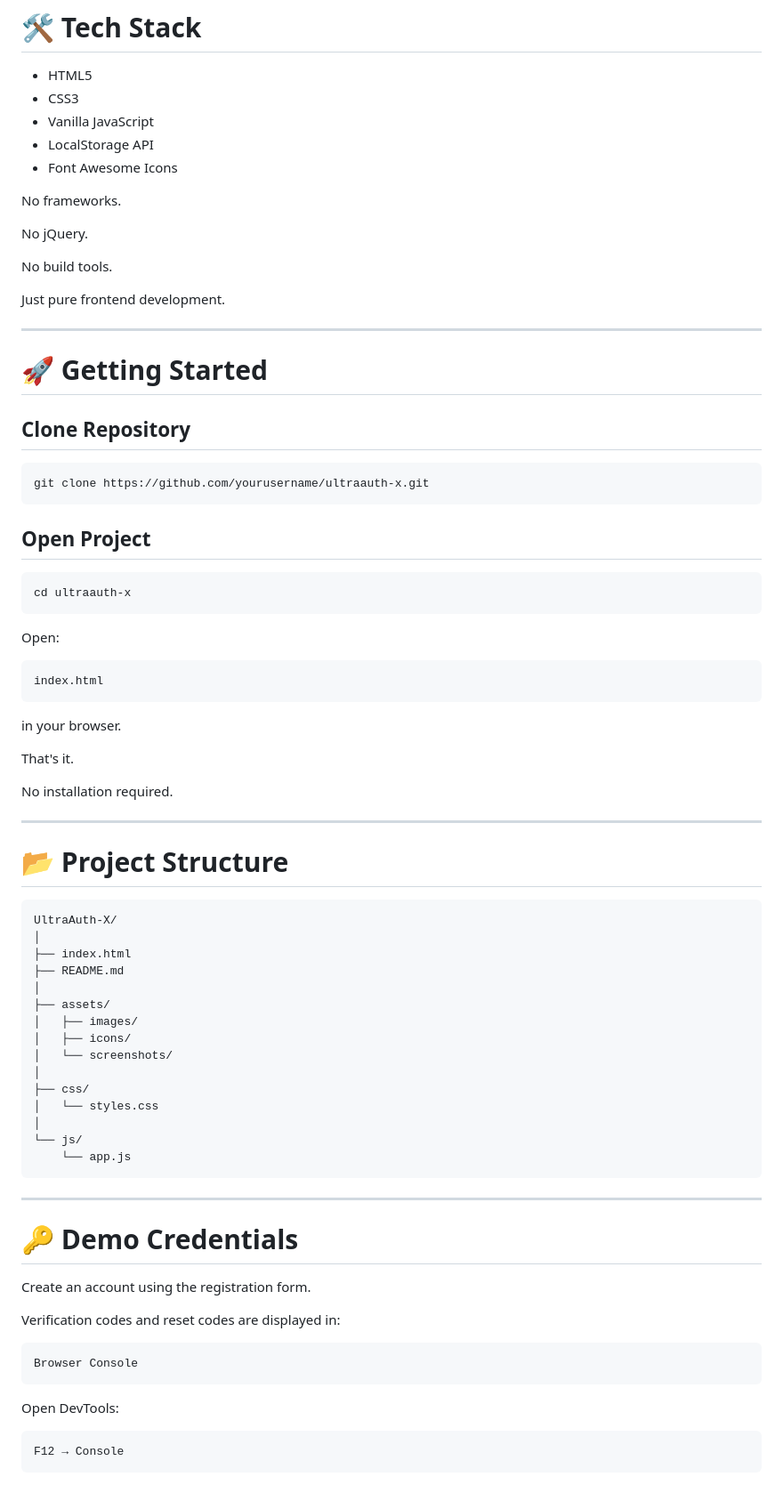
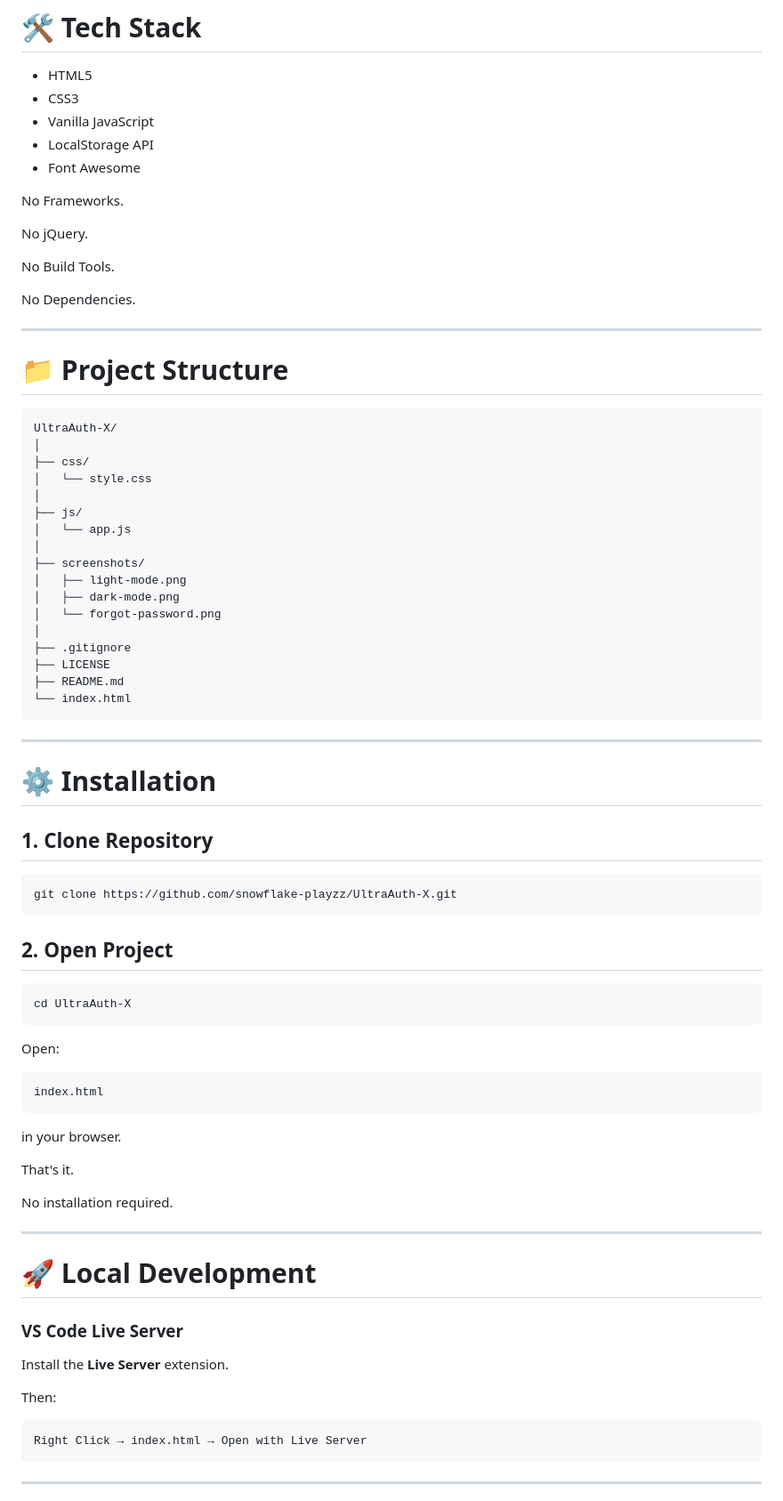
Before and after one commit to Snowflake-Technologies/UltraAuth-X, a Markdown page: README.md, the part around one of its changes. Shown at 89% size. Rendered like a GitHub page.

````diff
--- a/README.md
+++ b/README.md
@@ -107,30 +135,54 @@ UltraAuth X is a visually stunning authentication experience featuring animated
 * CSS3
 * Vanilla JavaScript
 * LocalStorage API
-* Font Awesome Icons
+* Font Awesome
 
-No frameworks.
+No Frameworks.
 
 No jQuery.
 
-No build tools.
+No Build Tools.
 
-Just pure frontend development.
+No Dependencies.
 
 ---
 
-# 🚀 Getting Started
+# 📁 Project Structure
 
-## Clone Repository
+```text
+UltraAuth-X/
+│
+├── css/
+│   └── style.css
+│
+├── js/
+│   └── app.js
+│
+├── screenshots/
+│   ├── light-mode.png
+│   ├── dark-mode.png
+│   └── forgot-password.png
+│
+├── .gitignore
+├── LICENSE
+├── README.md
+└── index.html
+```
+
+---
+
+# ⚙️ Installation
+
+## 1. Clone Repository
 
 ```bash
-git clone https://github.com/yourusername/ultraauth-x.git
+git clone https://github.com/snowflake-playzz/UltraAuth-X.git
 ```
 
-## Open Project
+## 2. Open Project
 
 ```bash
-cd ultraauth-x
+cd UltraAuth-X
 ```
 
 Open:
@@ -147,41 +199,17 @@ No installation required.
 
 ---
 
-# 📂 Project Structure
+# 🚀 Local Development
+
+### VS Code Live Server
+
+Install the **Live Server** extension.
+
+Then:
 
 ```text
-UltraAuth-X/
-│
-├── index.html
-├── README.md
-│
-├── assets/
-│   ├── images/
-│   ├── icons/
-│   └── screenshots/
-│
-├── css/
-│   └── styles.css
-│
-└── js/
-    └── app.js
+Right Click → index.html → Open with Live Server
 ```
 
 ---
 
-# 🔑 Demo Credentials
-
-Create an account using the registration form.
-
-Verification codes and reset codes are displayed in:
-
-```text
-Browser Console
-```
-
-Open DevTools:
-
-```text
-F12 → Console
-```
-
````
Also changed, not shown: other parts of README.md (+362 -267 lines).
